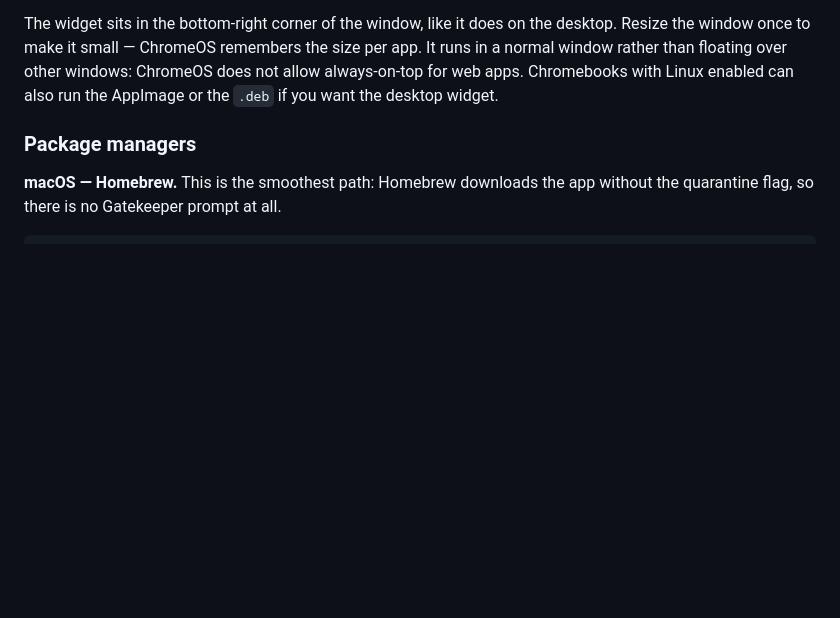
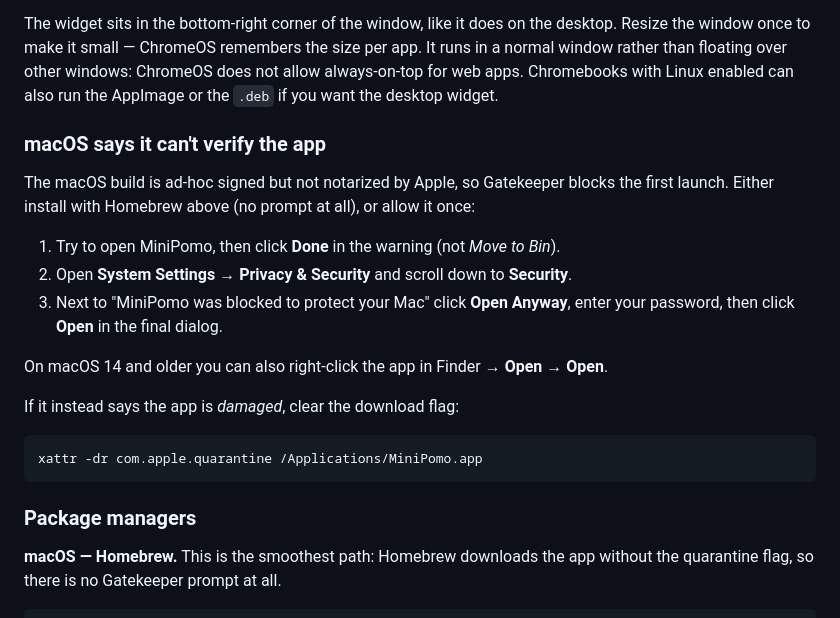
Before and after one commit to Alejogalim/MiniPomo, a Markdown page: README.md, the part around the change. Rendered like a GitHub page; blank space fills up the shorter version.

Commit message:
docs: exact macOS Gatekeeper steps

````diff
--- a/README.md
+++ b/README.md
@@ -34,6 +34,26 @@ desktop. Resize the window once to make it small — ChromeOS remembers the size
 per app. It runs in a normal window rather than floating over other windows:
 ChromeOS does not allow always-on-top for web apps. Chromebooks with Linux enabled can
 also run the AppImage or the `.deb` if you want the desktop widget.
+
+### macOS says it can't verify the app
+
+The macOS build is ad-hoc signed but not notarized by Apple, so Gatekeeper blocks
+the first launch. Either install with Homebrew above (no prompt at all), or allow
+it once:
+
+1. Try to open MiniPomo, then click **Done** in the warning (not *Move to Bin*).
+2. Open **System Settings → Privacy & Security** and scroll down to **Security**.
+3. Next to "MiniPomo was blocked to protect your Mac" click **Open Anyway**,
+   enter your password, then click **Open** in the final dialog.
+
+On macOS 14 and older you can also right-click the app in Finder → **Open** →
+**Open**.
+
+If it instead says the app is *damaged*, clear the download flag:
+
+```bash
+xattr -dr com.apple.quarantine /Applications/MiniPomo.app
+```
 
 ### Package managers
 
````
